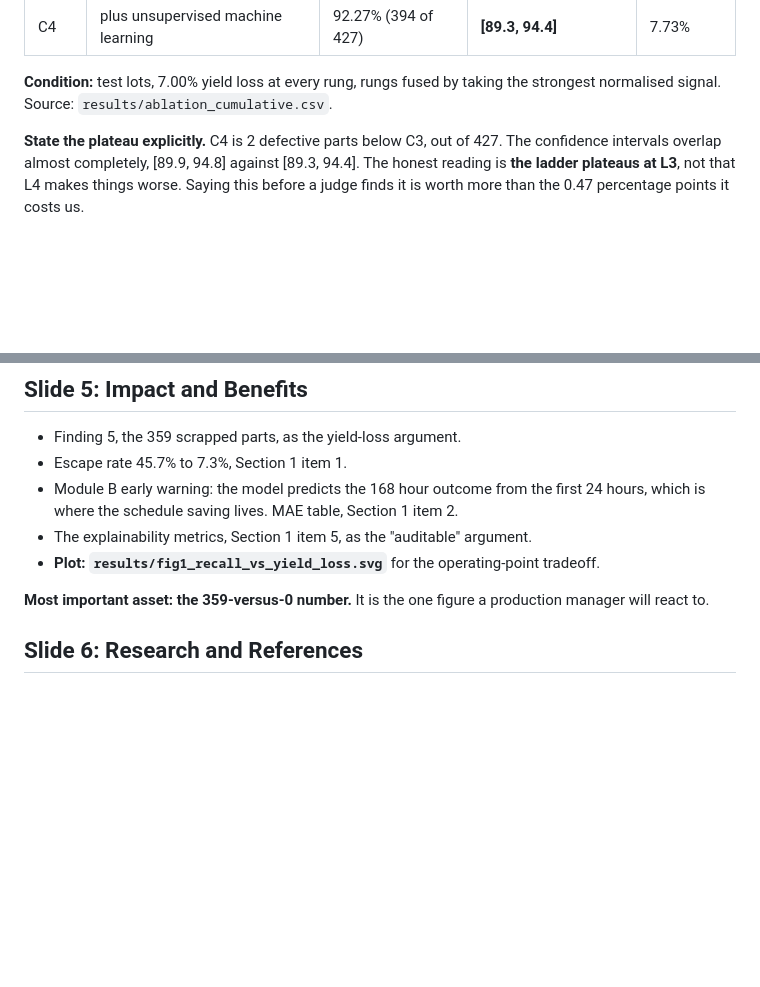
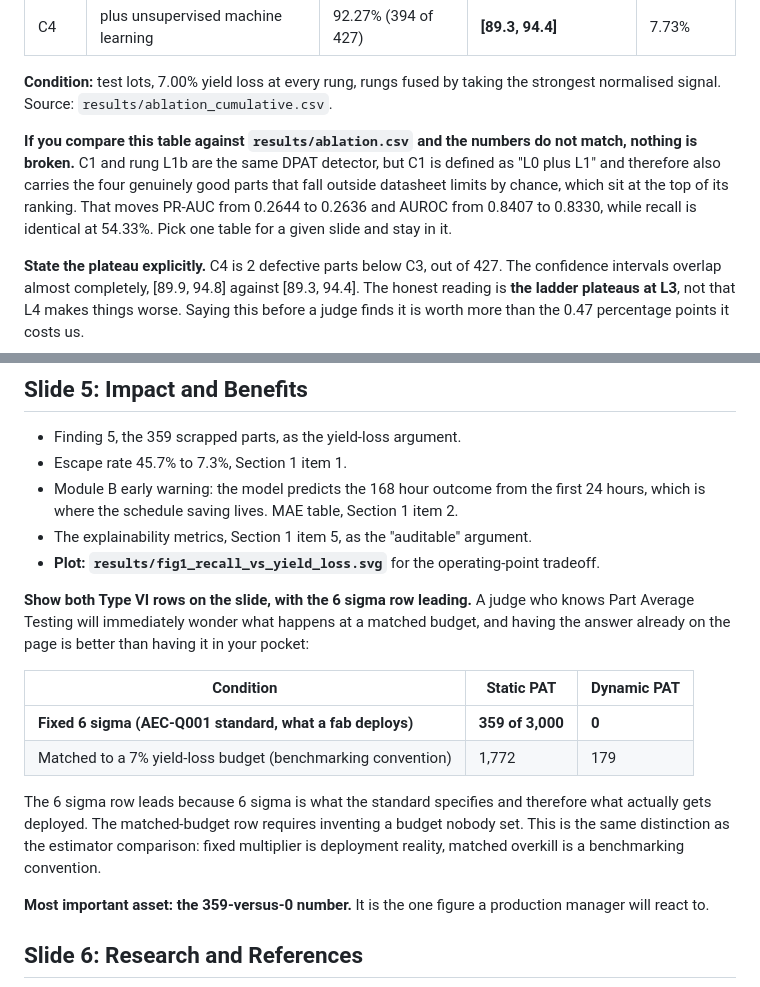
Before and after one commit to Mihir1107/Aabhas, a Markdown page: results/PRESENTATION_PACKAGE.md, 2 parts joined by grey strips. Drawn GitHub-style; blank space fills up the shorter version.

```diff
--- a/results/PRESENTATION_PACKAGE.md
+++ b/results/PRESENTATION_PACKAGE.md
@@ -147,6 +147,14 @@ Each rung includes everything below it. This is the build story.
 
 **Condition:** test lots, 7.00% yield loss at every rung, rungs fused by taking
 the strongest normalised signal. Source: `results/ablation_cumulative.csv`.
+
+**If you compare this table against `results/ablation.csv` and the numbers do not
+match, nothing is broken.** C1 and rung L1b are the same DPAT detector, but C1 is
+defined as "L0 plus L1" and therefore also carries the four genuinely good parts
+that fall outside datasheet limits by chance, which sit at the top of its
+ranking. That moves PR-AUC from 0.2644 to 0.2636 and AUROC from 0.8407 to 0.8330,
+while recall is identical at 54.33%. Pick one table for a given slide and stay in
+it.
 
 **State the plateau explicitly.** C4 is 2 defective parts below C3, out of 427.
 The confidence intervals overlap almost completely, [89.9, 94.8] against
@@ -366,6 +374,22 @@ slide element that shows a proven bound rather than a measured average.
 - The explainability metrics, Section 1 item 5, as the "auditable" argument.
 - **Plot: `results/fig1_recall_vs_yield_loss.svg`** for the operating-point
   tradeoff.
+
+**Show both Type VI rows on the slide, with the 6 sigma row leading.** A judge
+who knows Part Average Testing will immediately wonder what happens at a matched
+budget, and having the answer already on the page is better than having it in
+your pocket:
+
+| Condition | Static PAT | Dynamic PAT |
+|---|---|---|
+| **Fixed 6 sigma (AEC-Q001 standard, what a fab deploys)** | **359 of 3,000** | **0** |
+| Matched to a 7% yield-loss budget (benchmarking convention) | 1,772 | 179 |
+
+The 6 sigma row leads because 6 sigma is what the standard specifies and
+therefore what actually gets deployed. The matched-budget row requires inventing
+a budget nobody set. This is the same distinction as the estimator comparison:
+fixed multiplier is deployment reality, matched overkill is a benchmarking
+convention.
 
 **Most important asset: the 359-versus-0 number.** It is the one figure a
 production manager will react to.
```
Also changed, not shown: README.md (+28 -16 lines).
